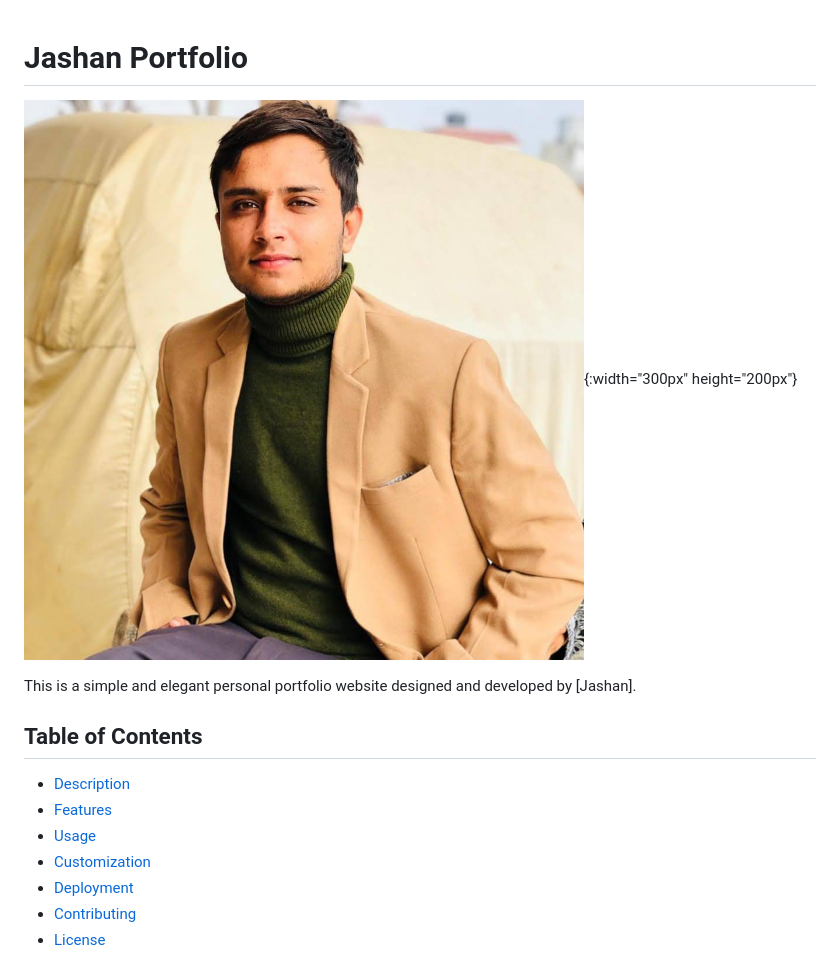
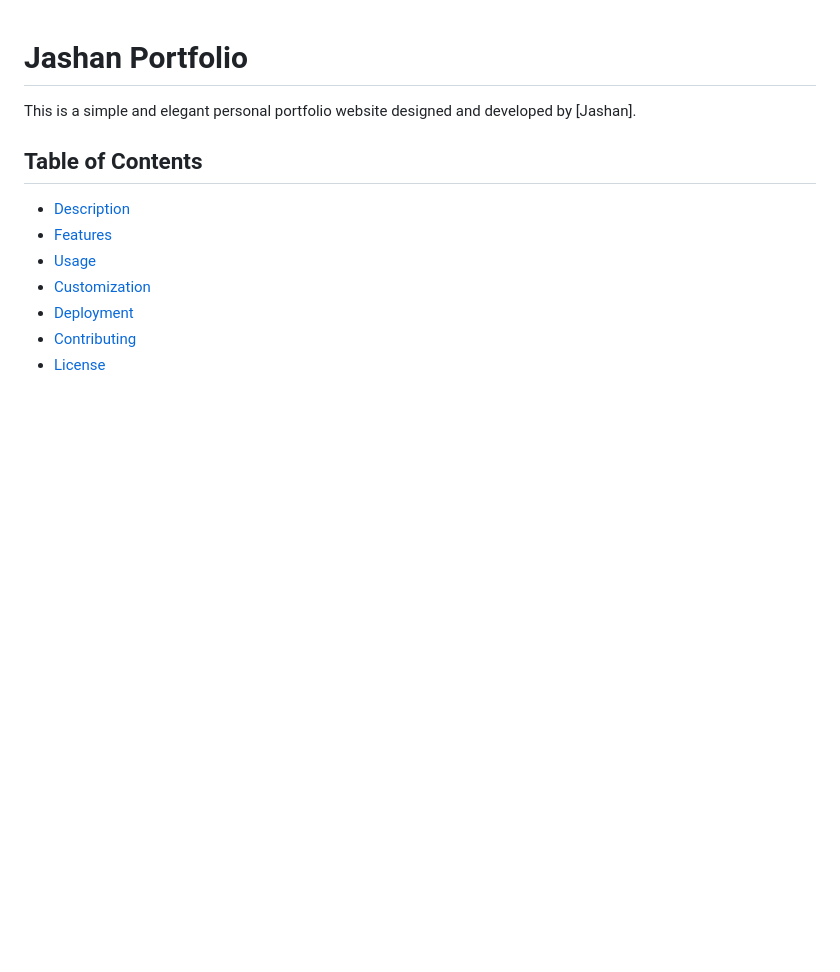
Before and after one commit to Jashan-panwa/Jashan.github.io, a Markdown page: README.md, the part around the change. Drawn GitHub-style; blank space fills up the shorter version.

```diff
--- a/README.md
+++ b/README.md
@@ -1,6 +1,4 @@
 # Jashan Portfolio
-
-![Portfolio Screenshot](Images/jashan.png){:width="300px" height="200px"}
 
 This is a simple and elegant personal portfolio website designed and developed by [Jashan].
 
```
